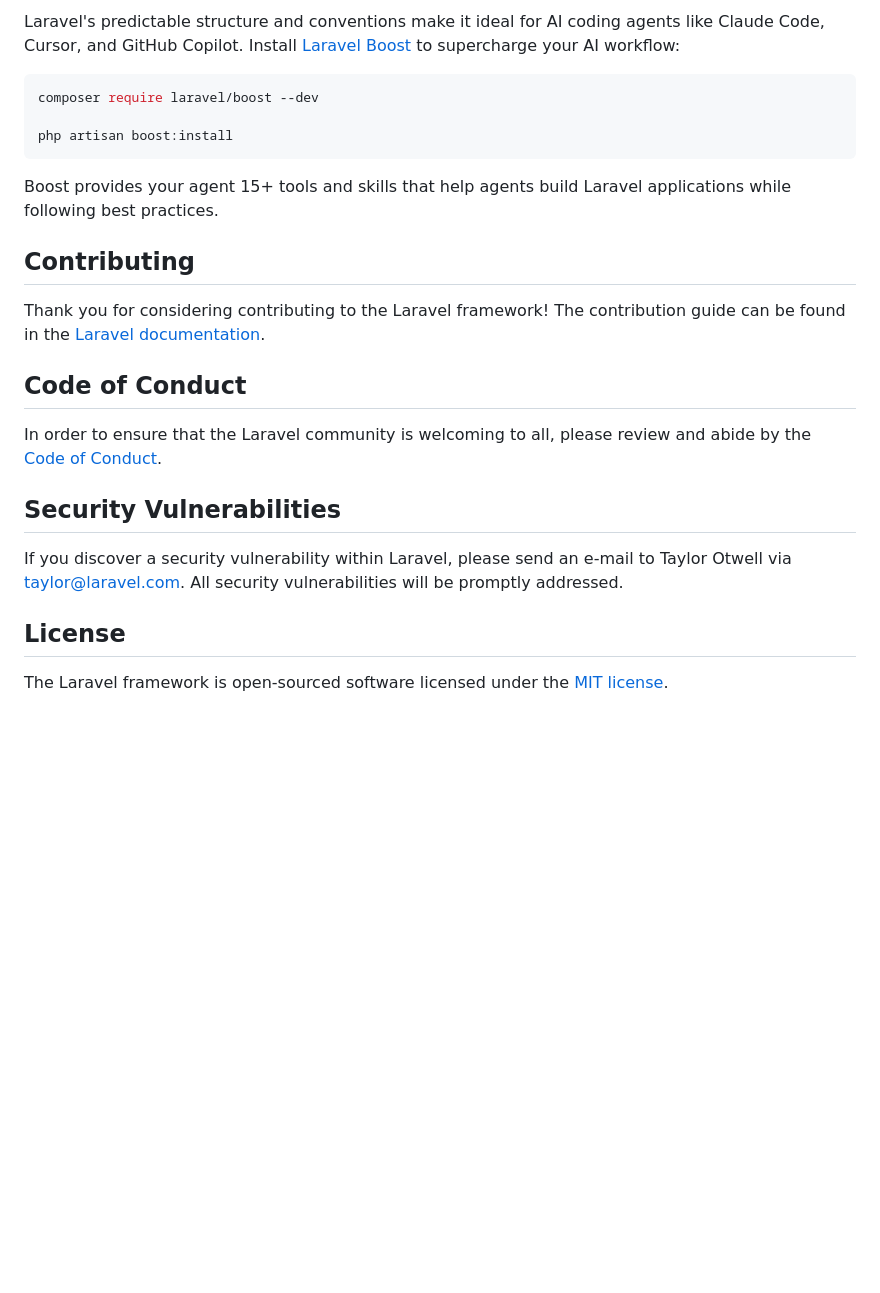
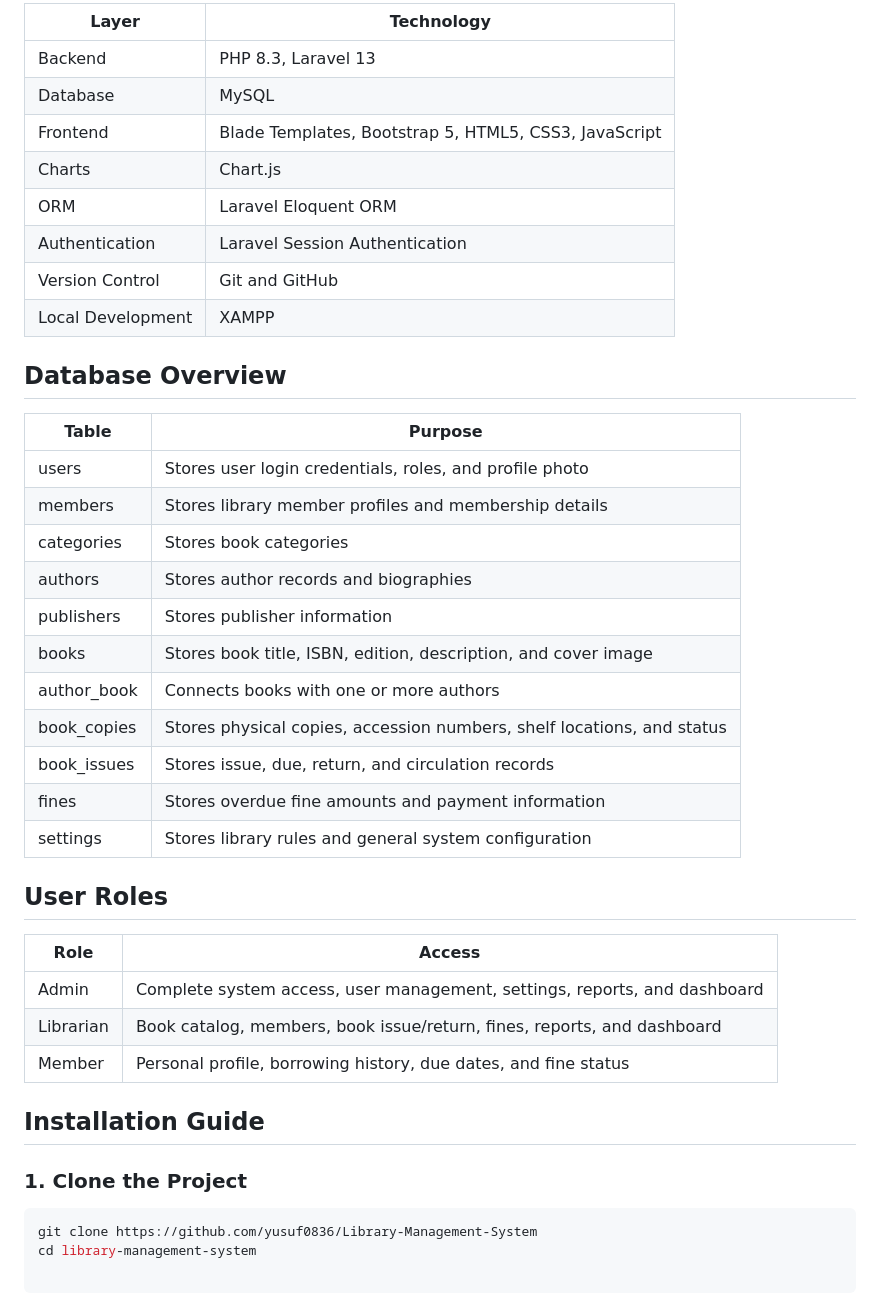
Before and after one commit to yusuf0836/Library-Management-System, a Markdown page: README.md, the part around one of its changes. Rendered like a GitHub page; blank space fills up the shorter version.

````diff
--- a/README.md
+++ b/README.md
@@ -33,26 +65,43 @@ You can also watch bite-sized lessons with real-world projects on [Laravel Learn
 
-Laravel's predictable structure and conventions make it ideal for AI coding agents like Claude Code, Cursor, and GitHub Copilot. Install [Laravel Boost](https://laravel.com/docs/ai) to supercharge your AI workflow:
+| Layer | Technology |
+|---|---|
+| Backend | PHP 8.3, Laravel 13 |
+| Database | MySQL |
+| Frontend | Blade Templates, Bootstrap 5, HTML5, CSS3, JavaScript |
+| Charts | Chart.js |
+| ORM | Laravel Eloquent ORM |
+| Authentication | Laravel Session Authentication |
+| Version Control | Git and GitHub |
+| Local Development | XAMPP |
+
+## Database Overview
+
+| Table | Purpose |
+|---|---|
+| users | Stores user login credentials, roles, and profile photo |
+| members | Stores library member profiles and membership details |
+| categories | Stores book categories |
+| authors | Stores author records and biographies |
+| publishers | Stores publisher information |
+| books | Stores book title, ISBN, edition, description, and cover image |
+| author_book | Connects books with one or more authors |
+| book_copies | Stores physical copies, accession numbers, shelf locations, and status |
+| book_issues | Stores issue, due, return, and circulation records |
+| fines | Stores overdue fine amounts and payment information |
+| settings | Stores library rules and general system configuration |
+
+## User Roles
+
+| Role | Access |
+|---|---|
+| Admin | Complete system access, user management, settings, reports, and dashboard |
+| Librarian | Book catalog, members, book issue/return, fines, reports, and dashboard |
+| Member | Personal profile, borrowing history, due dates, and fine status |
+
+## Installation Guide
+
+### 1. Clone the Project
 
 ```bash
-composer require laravel/boost --dev
-
-php artisan boost:install
-```
-
-Boost provides your agent 15+ tools and skills that help agents build Laravel applications while following best practices.
-
-## Contributing
-
-Thank you for considering contributing to the Laravel framework! The contribution guide can be found in the [Laravel documentation](https://laravel.com/docs/contributions).
-
-## Code of Conduct
-
-In order to ensure that the Laravel community is welcoming to all, please review and abide by the [Code of Conduct](https://laravel.com/docs/contributions#code-of-conduct).
-
-## Security Vulnerabilities
-
-If you discover a security vulnerability within Laravel, please send an e-mail to Taylor Otwell via [taylor@laravel.com](mailto:taylor@laravel.com). All security vulnerabilities will be promptly addressed.
-
-## License
-
-The Laravel framework is open-sourced software licensed under the [MIT license](https://opensource.org/licenses/MIT).
+git clone https://github.com/yusuf0836/Library-Management-System
+cd library-management-system
````
Also changed, not shown: other parts of README.md (+54 -22 lines).
